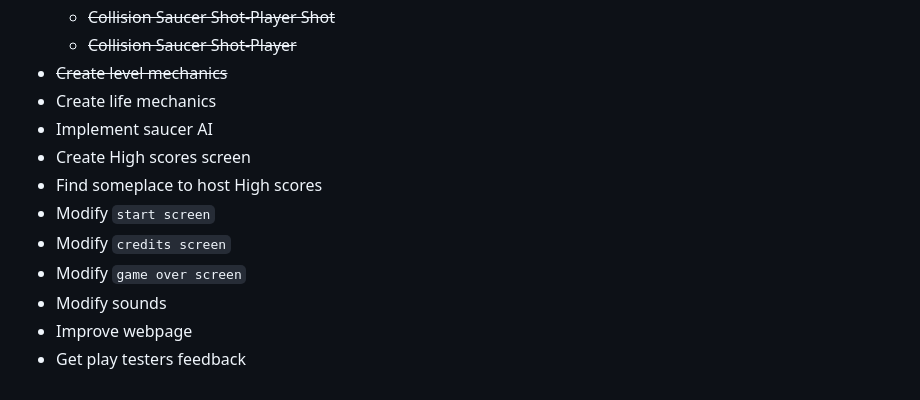
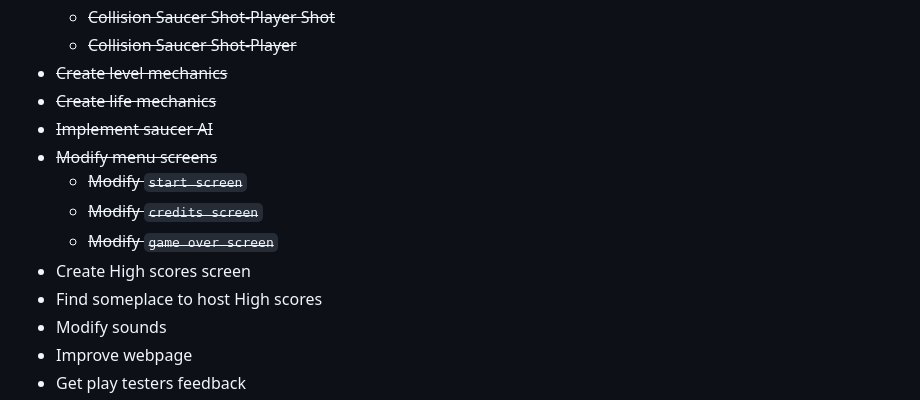
Before and after one commit to luxedo/asteroids-almost-from-scratch, a Markdown page: README.md, the part around the change printed below. Rendered like a GitHub page.

Commit message:
t08:00 Modify menu screens

```diff
--- a/README.md
+++ b/README.md
@@ -30,13 +30,14 @@ Since I've already worked on a project to reproduce [spacewar-almost-from-scratc
   * ~~Collision Saucer Shot-Player Shot~~
   * ~~Collision Saucer Shot-Player~~
 * ~~Create level mechanics~~
-* Create life mechanics
-* Implement saucer AI
+* ~~Create life mechanics~~
+* ~~Implement saucer AI~~
+* ~~Modify menu screens~~
+  * ~~Modify `start screen`~~
+  * ~~Modify `credits screen`~~
+  * ~~Modify `game over screen`~~
 * Create High scores screen
 * Find someplace to host High scores
-* Modify `start screen`
-* Modify `credits screen`
-* Modify `game over screen`
 * Modify sounds
 * Improve webpage
 * Get play testers feedback
```
Also changed, not shown: other parts of README.md (+17 -1 lines), report-assets/game-so-far.gif (added), report-assets/new-screens.gif (added), report-assets/saucer-ai.gif (added), 4 other files.
